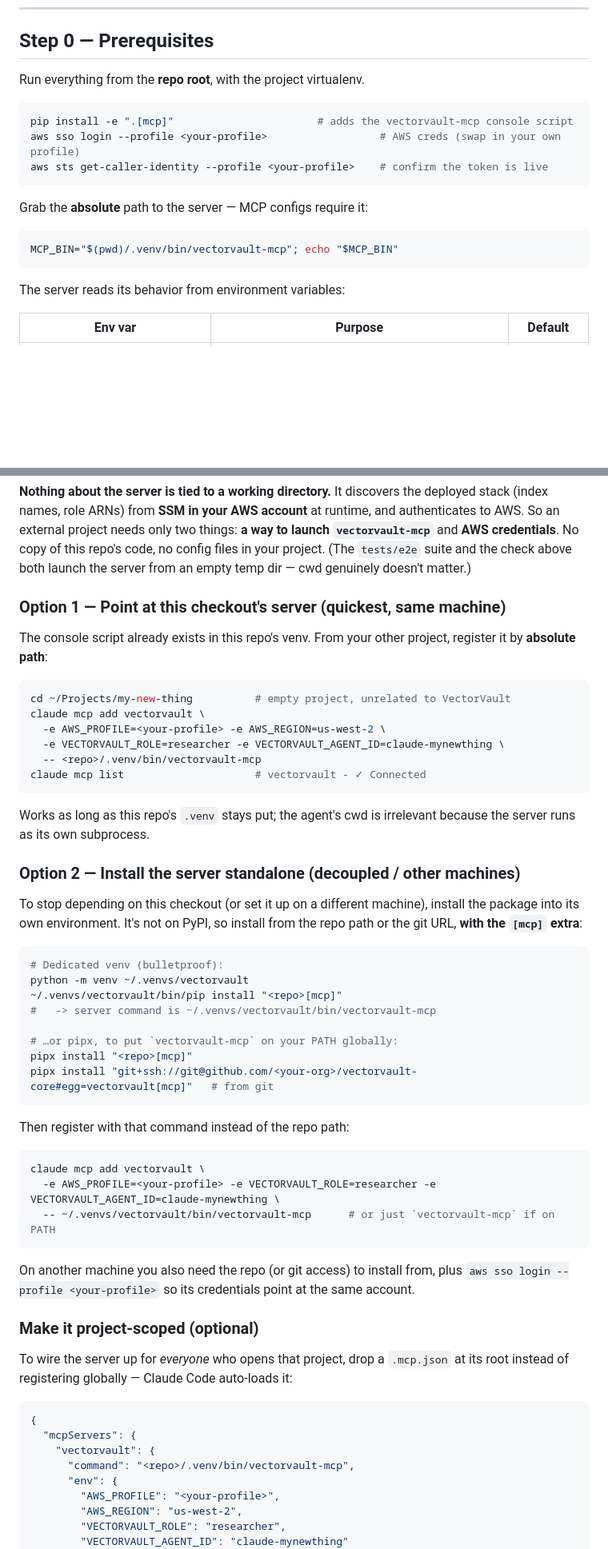
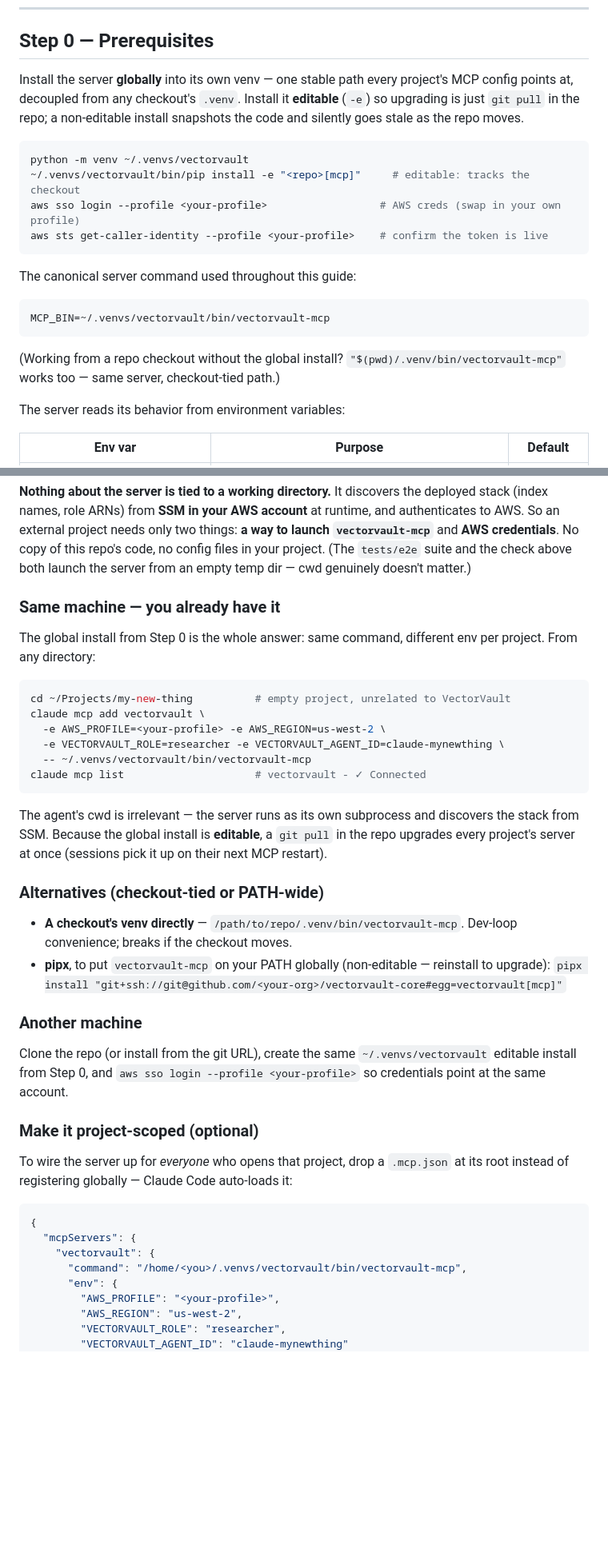
Before and after one commit to brandanmajeske/vectorvault-core, a Markdown page: docs/using-the-mcp-server.md, 2 parts joined by grey strips. Shown at 80% size. GitHub-like rendering; blank space fills up the shorter version.

Commit message:
docs(mcp): global editable install (~/.venvs/vectorvault) as the canonical server path
Mirrors upstream: Step 0 installs globally + editable (non-editable snapshots
go silently stale — troubleshooting row added); all paths use the stable
global command; checkout-venv and pipx demoted to alternatives.

Co-Authored-By: Claude Opus 4.8 (1M context) <noreply@anthropic.com>
Claude-Session: https://claude.ai/code/session_01Y8Y1iFiSQiZ2CFMwg9Hs68

````diff
--- a/docs/using-the-mcp-server.md
+++ b/docs/using-the-mcp-server.md
@@ -25,19 +25,26 @@ This guide walks through calling up info from the vault first-hand, using the in
 
 ## Step 0 — Prerequisites
 
-Run everything from the **repo root**, with the project virtualenv.
+Install the server **globally** into its own venv — one stable path every project's MCP
+config points at, decoupled from any checkout's `.venv`. Install it **editable** (`-e`)
+so upgrading is just `git pull` in the repo; a non-editable install snapshots the code
+and silently goes stale as the repo moves.
 
 ```bash
-pip install -e ".[mcp]"                       # adds the vectorvault-mcp console script
+python -m venv ~/.venvs/vectorvault
+~/.venvs/vectorvault/bin/pip install -e "<repo>[mcp]"     # editable: tracks the checkout
 aws sso login --profile <your-profile>                  # AWS creds (swap in your own profile)
 aws sts get-caller-identity --profile <your-profile>    # confirm the token is live
 ```
 
-Grab the **absolute** path to the server — MCP configs require it:
+The canonical server command used throughout this guide:
 
 ```bash
-MCP_BIN="$(pwd)/.venv/bin/vectorvault-mcp"; echo "$MCP_BIN"
+MCP_BIN=~/.venvs/vectorvault/bin/vectorvault-mcp
 ```
+
+(Working from a repo checkout without the global install? `"$(pwd)/.venv/bin/vectorvault-mcp"`
+works too — same server, checkout-tied path.)
 
 The server reads its behavior from environment variables:
 
@@ -260,50 +267,36 @@ authenticates to AWS. So an external project needs only two things: **a way to l
 in your project. (The `tests/e2e` suite and the check above both launch the server from an
 empty temp dir — cwd genuinely doesn't matter.)
 
-### Option 1 — Point at this checkout's server (quickest, same machine)
+### Same machine — you already have it
 
-The console script already exists in this repo's venv. From your other project, register
-it by **absolute path**:
+The global install from Step 0 is the whole answer: same command, different env per
+project. From any directory:
 
 ```bash
 cd ~/Projects/my-new-thing          # empty project, unrelated to VectorVault
 claude mcp add vectorvault \
   -e AWS_PROFILE=<your-profile> -e AWS_REGION=us-west-2 \
   -e VECTORVAULT_ROLE=researcher -e VECTORVAULT_AGENT_ID=claude-mynewthing \
-  -- <repo>/.venv/bin/vectorvault-mcp
+  -- ~/.venvs/vectorvault/bin/vectorvault-mcp
 claude mcp list                     # vectorvault - ✓ Connected
 ```
 
-Works as long as this repo's `.venv` stays put; the agent's cwd is irrelevant because the
-server runs as its own subprocess.
+The agent's cwd is irrelevant — the server runs as its own subprocess and discovers the
+stack from SSM. Because the global install is **editable**, a `git pull` in the repo
+upgrades every project's server at once (sessions pick it up on their next MCP restart).
 
-### Option 2 — Install the server standalone (decoupled / other machines)
+### Alternatives (checkout-tied or PATH-wide)
 
-To stop depending on this checkout (or set it up on a different machine), install the
-package into its own environment. It's not on PyPI, so install from the repo path or the
-git URL, **with the `[mcp]` extra**:
+- **A checkout's venv directly** — `/path/to/repo/.venv/bin/vectorvault-mcp`. Dev-loop
+  convenience; breaks if the checkout moves.
+- **pipx**, to put `vectorvault-mcp` on your PATH globally (non-editable — reinstall to
+  upgrade): `pipx install "git+ssh://git@github.com/<your-org>/vectorvault-core#egg=vectorvault[mcp]"`
 
-```bash
-# Dedicated venv (bulletproof):
-python -m venv ~/.venvs/vectorvault
-~/.venvs/vectorvault/bin/pip install "<repo>[mcp]"
-#   -> server command is ~/.venvs/vectorvault/bin/vectorvault-mcp
+### Another machine
 
-# …or pipx, to put `vectorvault-mcp` on your PATH globally:
-pipx install "<repo>[mcp]"
-pipx install "git+ssh://git@github.com/<your-org>/vectorvault-core#egg=vectorvault[mcp]"   # from git
-```
-
-Then register with that command instead of the repo path:
-
-```bash
-claude mcp add vectorvault \
-  -e AWS_PROFILE=<your-profile> -e VECTORVAULT_ROLE=researcher -e VECTORVAULT_AGENT_ID=claude-mynewthing \
-  -- ~/.venvs/vectorvault/bin/vectorvault-mcp      # or just `vectorvault-mcp` if on PATH
-```
-
-On another machine you also need the repo (or git access) to install from, plus
-`aws sso login --profile <your-profile>` so its credentials point at the same account.
+Clone the repo (or install from the git URL), create the same `~/.venvs/vectorvault`
+editable install from Step 0, and `aws sso login --profile <your-profile>` so credentials point at
+the same account.
 
 ### Make it project-scoped (optional)
 
@@ -314,7 +307,7 @@ instead of registering globally — Claude Code auto-loads it:
 {
   "mcpServers": {
     "vectorvault": {
-      "command": "<repo>/.venv/bin/vectorvault-mcp",
+      "command": "/home/<you>/.venvs/vectorvault/bin/vectorvault-mcp",
       "env": {
         "AWS_PROFILE": "<your-profile>",
         "AWS_REGION": "us-west-2",
````
Also changed, not shown: other parts of docs/using-the-mcp-server.md (+6 -5 lines).
